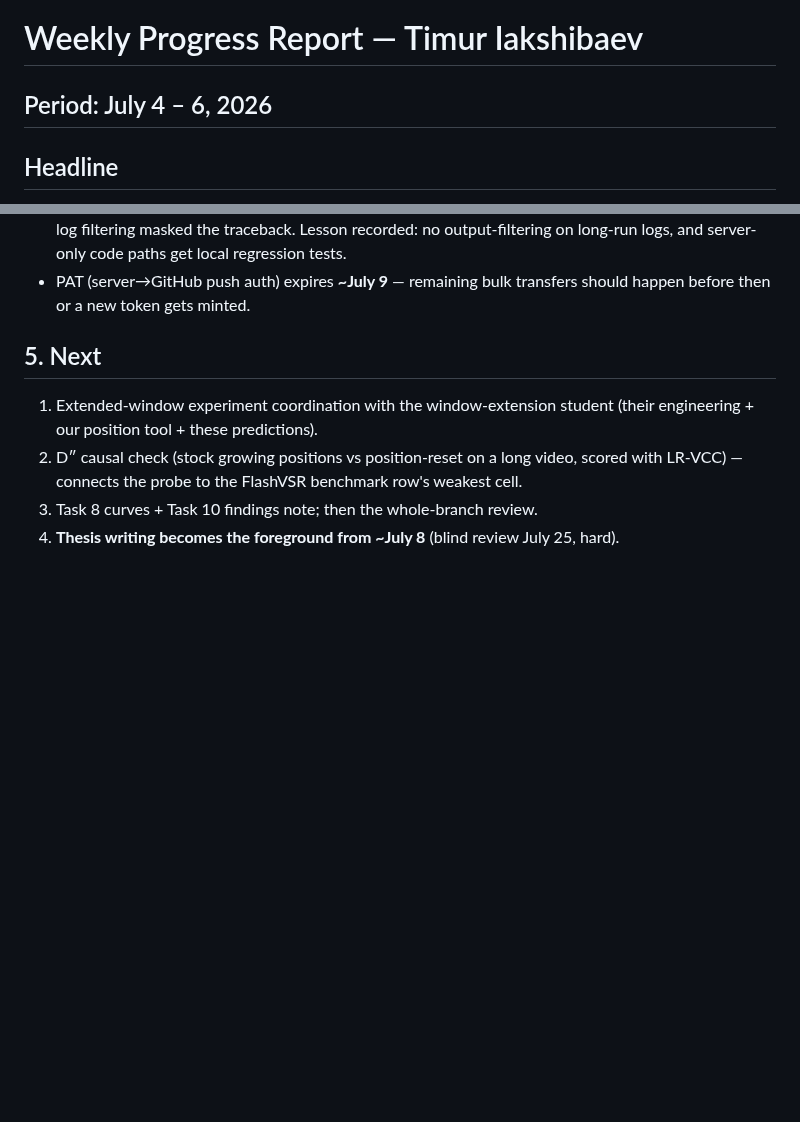
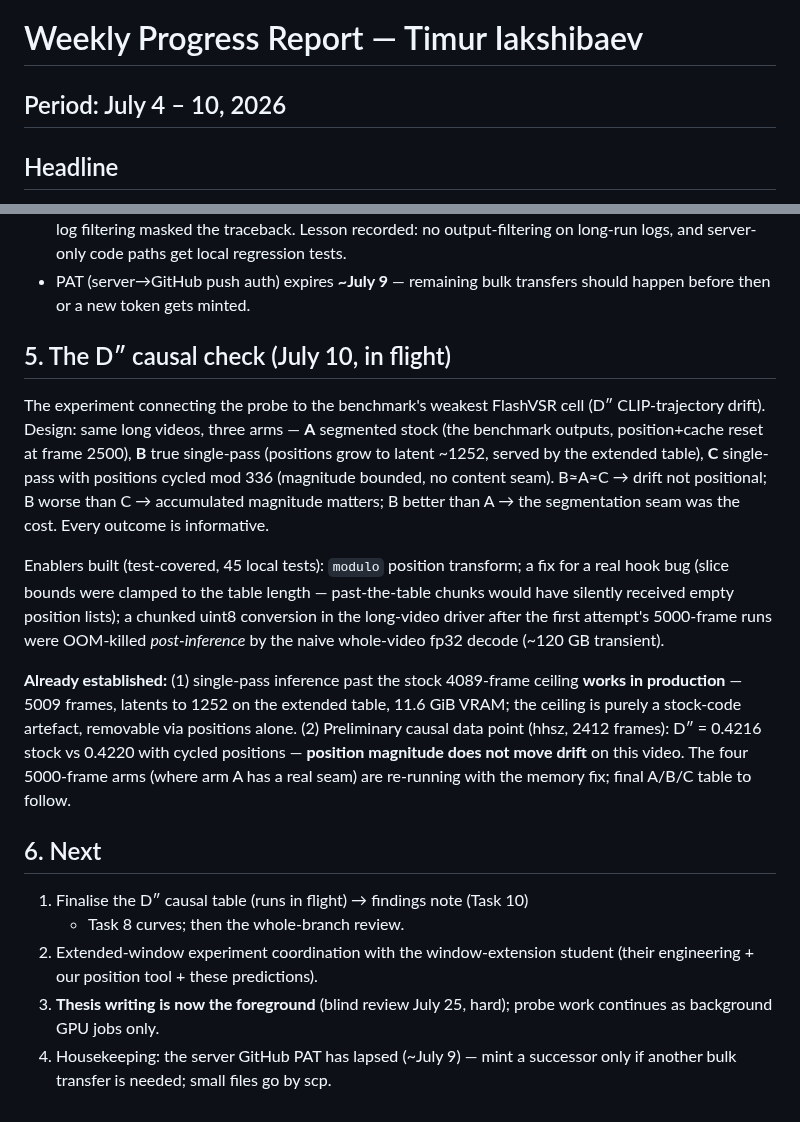
Before and after one commit to TimuJ/thesis_ve, a Markdown page: reports/Timur_Iakshibaev_2026-07-04_to_2026-07-10.md, 2 parts joined by grey strips. GitHub-like rendering; blank space fills up the shorter version.

Commit message:
reports: extend weekly through Jul 10 — D'' causal check design, enablers, preliminary hhsz result
Co-Authored-By: Claude Opus 4.8 (1M context) <noreply@anthropic.com>

```diff
--- a/reports/Timur_Iakshibaev_2026-07-04_to_2026-07-06.md
+++ b/reports/Timur_Iakshibaev_2026-07-04_to_2026-07-10.md
@@ -1,6 +1,6 @@
 # Weekly Progress Report — Timur Iakshibaev
 
-## Period: July 4 – 6, 2026
+## Period: July 4 – 10, 2026
 
 ## Headline
 
@@ -88,13 +88,40 @@ changes.
 - PAT (server→GitHub push auth) expires **~July 9** — remaining bulk
   transfers should happen before then or a new token gets minted.
 
-## 5. Next
+## 5. The D″ causal check (July 10, in flight)
 
-1. Extended-window experiment coordination with the window-extension student
+The experiment connecting the probe to the benchmark's weakest FlashVSR cell
+(D″ CLIP-trajectory drift). Design: same long videos, three arms —
+**A** segmented stock (the benchmark outputs, position+cache reset at frame
+2500), **B** true single-pass (positions grow to latent ~1252, served by the
+extended table), **C** single-pass with positions cycled mod 336 (magnitude
+bounded, no content seam). B≈A≈C → drift not positional; B worse than C →
+accumulated magnitude matters; B better than A → the segmentation seam was
+the cost. Every outcome is informative.
+
+Enablers built (test-covered, 45 local tests): `modulo` position transform;
+a fix for a real hook bug (slice bounds were clamped to the table length —
+past-the-table chunks would have silently received empty position lists);
+a chunked uint8 conversion in the long-video driver after the first attempt's
+5000-frame runs were OOM-killed *post-inference* by the naive whole-video
+fp32 decode (~120 GB transient).
+
+**Already established:** (1) single-pass inference past the stock 4089-frame
+ceiling **works in production** — 5009 frames, latents to 1252 on the
+extended table, 11.6 GiB VRAM; the ceiling is purely a stock-code artefact,
+removable via positions alone. (2) Preliminary causal data point (hhsz,
+2412 frames): D″ = 0.4216 stock vs 0.4220 with cycled positions —
+**position magnitude does not move drift** on this video. The four
+5000-frame arms (where arm A has a real seam) are re-running with the memory
+fix; final A/B/C table to follow.
+
+## 6. Next
+
+1. Finalise the D″ causal table (runs in flight) → findings note (Task 10)
+   + Task 8 curves; then the whole-branch review.
+2. Extended-window experiment coordination with the window-extension student
    (their engineering + our position tool + these predictions).
-2. D″ causal check (stock growing positions vs position-reset on a long
-   video, scored with LR-VCC) — connects the probe to the FlashVSR
-   benchmark row's weakest cell.
-3. Task 8 curves + Task 10 findings note; then the whole-branch review.
-4. **Thesis writing becomes the foreground from ~July 8** (blind review
-   July 25, hard).
+3. **Thesis writing is now the foreground** (blind review July 25, hard);
+   probe work continues as background GPU jobs only.
+4. Housekeeping: the server GitHub PAT has lapsed (~July 9) — mint a
+   successor only if another bulk transfer is needed; small files go by scp.
```
Also changed, not shown: reports/Timur_Iakshibaev_biweekly_2026-06-29_to_2026-07-12.md (+1 -1 lines).
